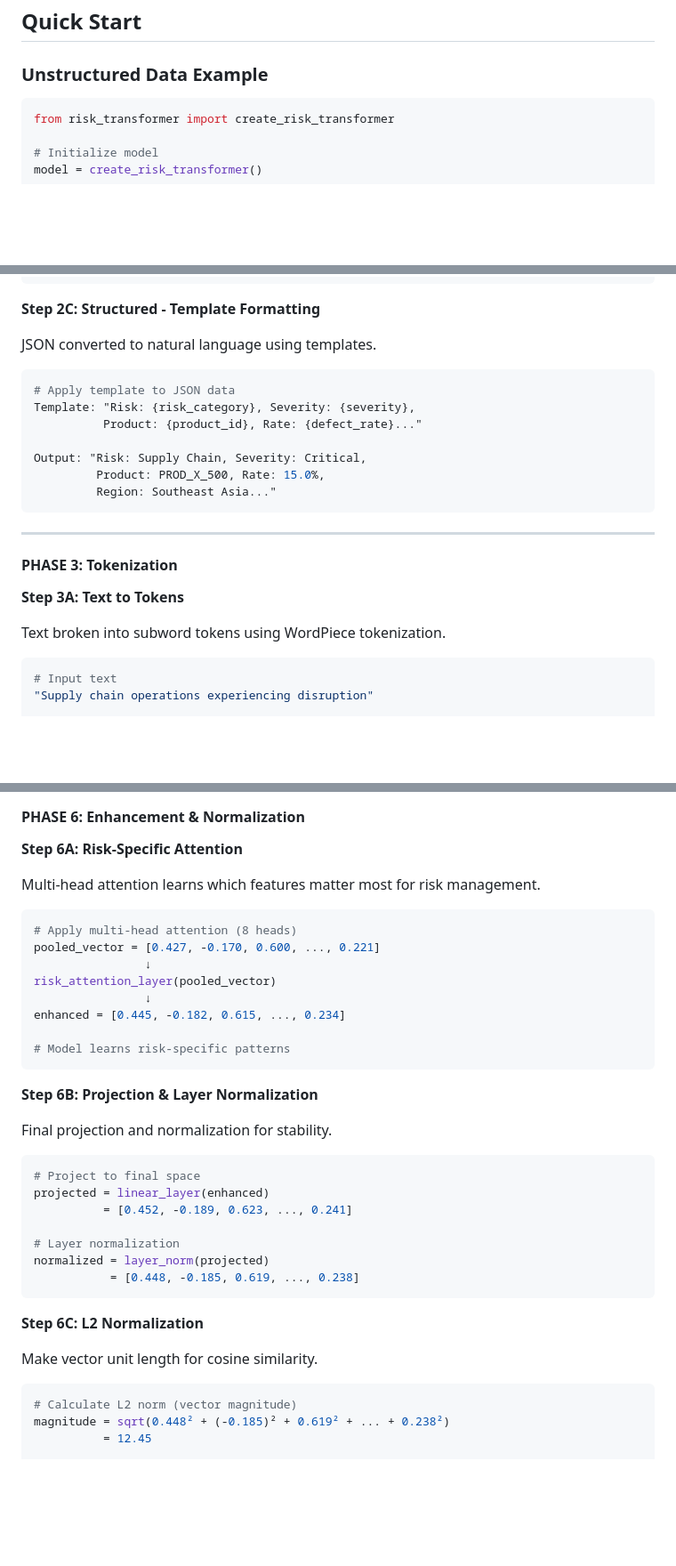
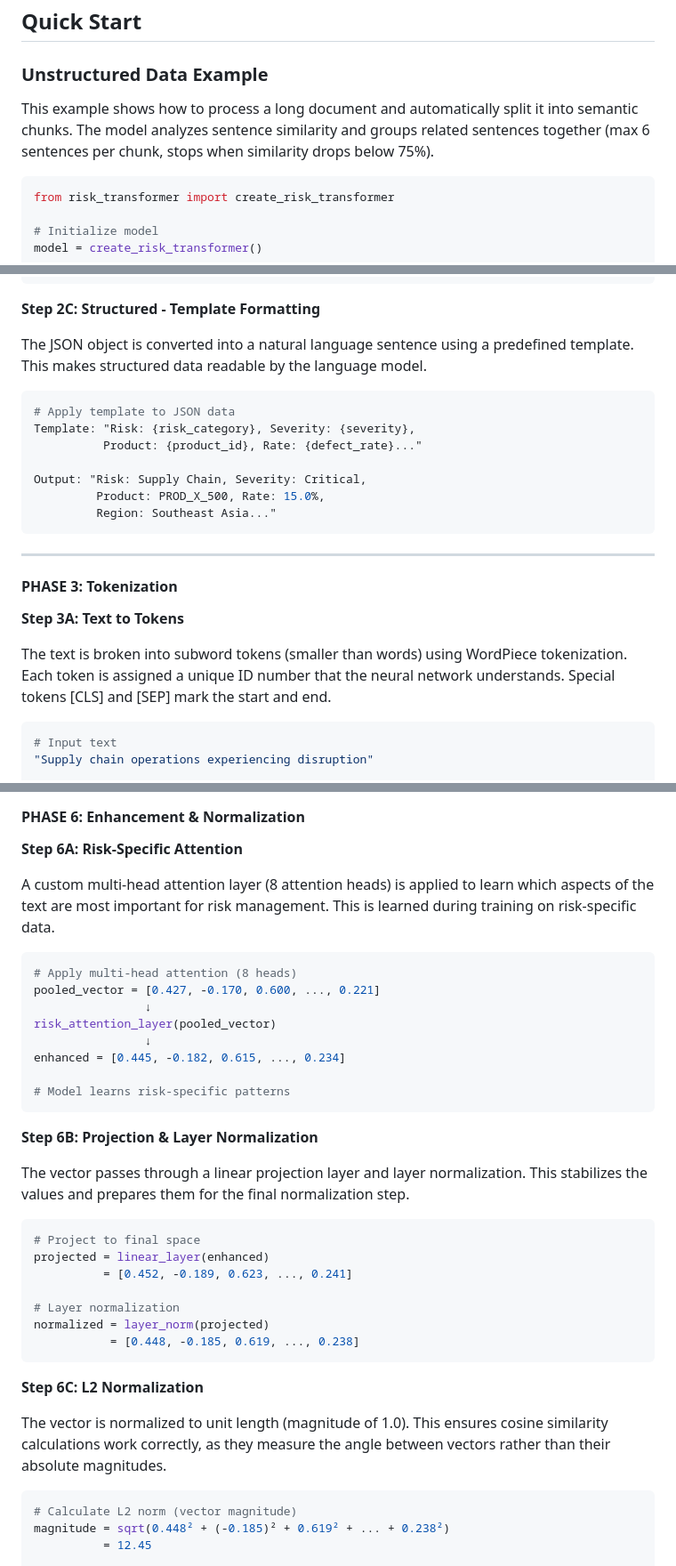
Before and after one commit to Coresight-Group/vigil-ai, a Markdown page: README.md, 3 parts joined by grey strips. Shown: that part at 89% size. GitHub-like rendering; blank space fills up the shorter version.

````diff
--- a/README.md
+++ b/README.md
@@ -93,6 +93,8 @@ pip install torch transformers sentence-transformers numpy
 
 ### Unstructured Data Example
 
+This example shows how to process a long document and automatically split it into semantic chunks. The model analyzes sentence similarity and groups related sentences together (max 6 sentences per chunk, stops when similarity drops below 75%).
+
 ```python
 from risk_transformer import create_risk_transformer
 
@@ -300,7 +304,7 @@ Chunk 3: Sentence 7 (SLA topic)
 
 **Step 2C: Structured - Template Formatting**
 
-JSON converted to natural language using templates.
+The JSON object is converted into a natural language sentence using a predefined template. This makes structured data readable by the language model.
 
 ```python
 # Apply template to JSON data
@@ -318,7 +322,7 @@ Output: "Risk: Supply Chain, Severity: Critical,
 
 **Step 3A: Text to Tokens**
 
-Text broken into subword tokens using WordPiece tokenization.
+The text is broken into subword tokens (smaller than words) using WordPiece tokenization. Each token is assigned a unique ID number that the neural network understands. Special tokens [CLS] and [SEP] mark the start and end.
 
 ```python
 # Input text
@@ -419,7 +423,7 @@ pooled = ([0.412,...] + [0.445,...] + ... + [0.334,...]) / 7
 
 **Step 6A: Risk-Specific Attention**
 
-Multi-head attention learns which features matter most for risk management.
+A custom multi-head attention layer (8 attention heads) is applied to learn which aspects of the text are most important for risk management. This is learned during training on risk-specific data.
 
 ```python
 # Apply multi-head attention (8 heads)
@@ -434,7 +438,7 @@ enhanced = [0.445, -0.182, 0.615, ..., 0.234]
 
 **Step 6B: Projection & Layer Normalization**
 
-Final projection and normalization for stability.
+The vector passes through a linear projection layer and layer normalization. This stabilizes the values and prepares them for the final normalization step.
 
 ```python
 # Project to final space
@@ -448,7 +452,7 @@ normalized = layer_norm(projected)
 
 **Step 6C: L2 Normalization**
 
-Make vector unit length for cosine similarity.
+The vector is normalized to unit length (magnitude of 1.0). This ensures cosine similarity calculations work correctly, as they measure the angle between vectors rather than their absolute magnitudes.
 
 ```python
 # Calculate L2 norm (vector magnitude)
````
Also changed, not shown: other parts of README.md (+23 -12 lines).
